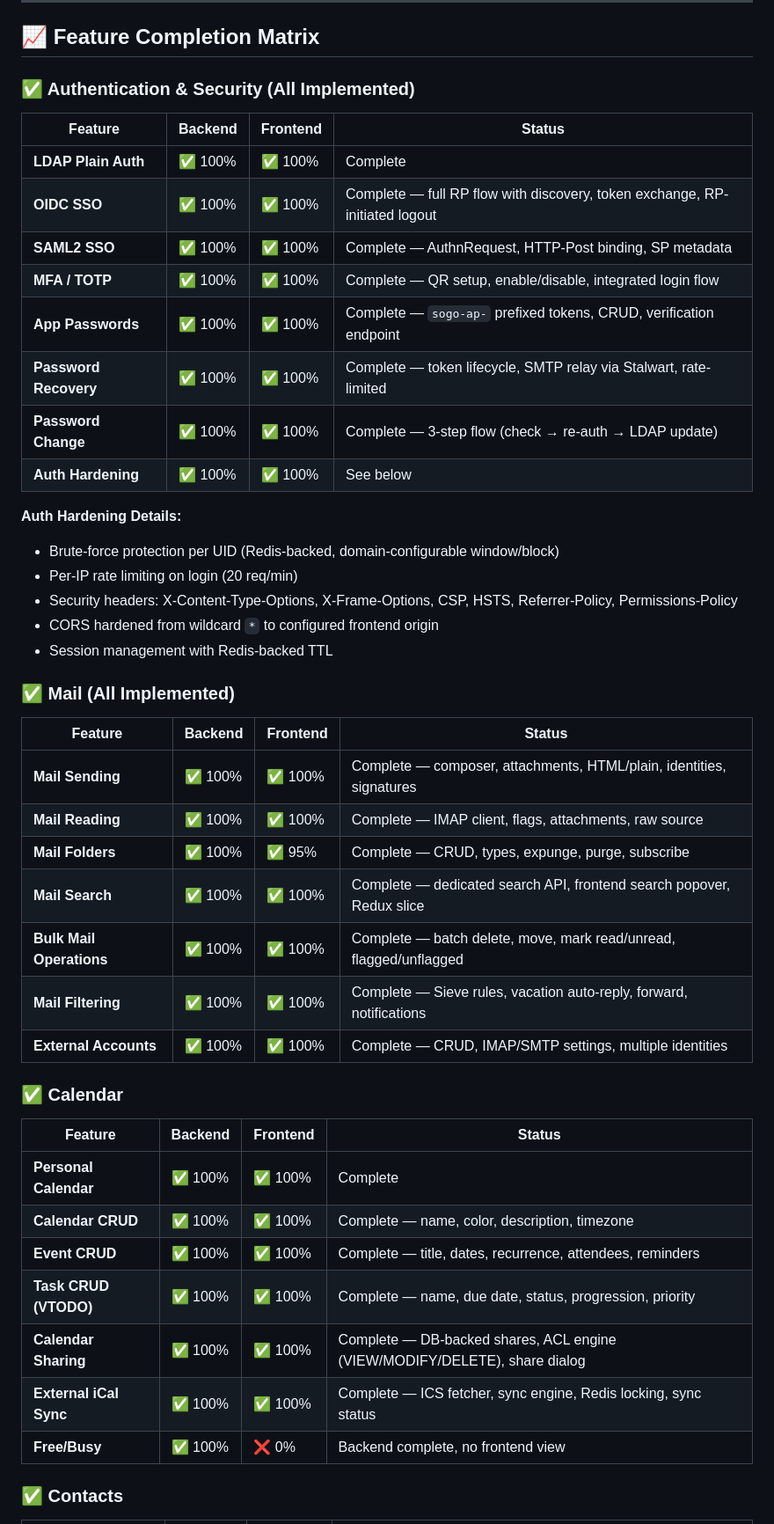
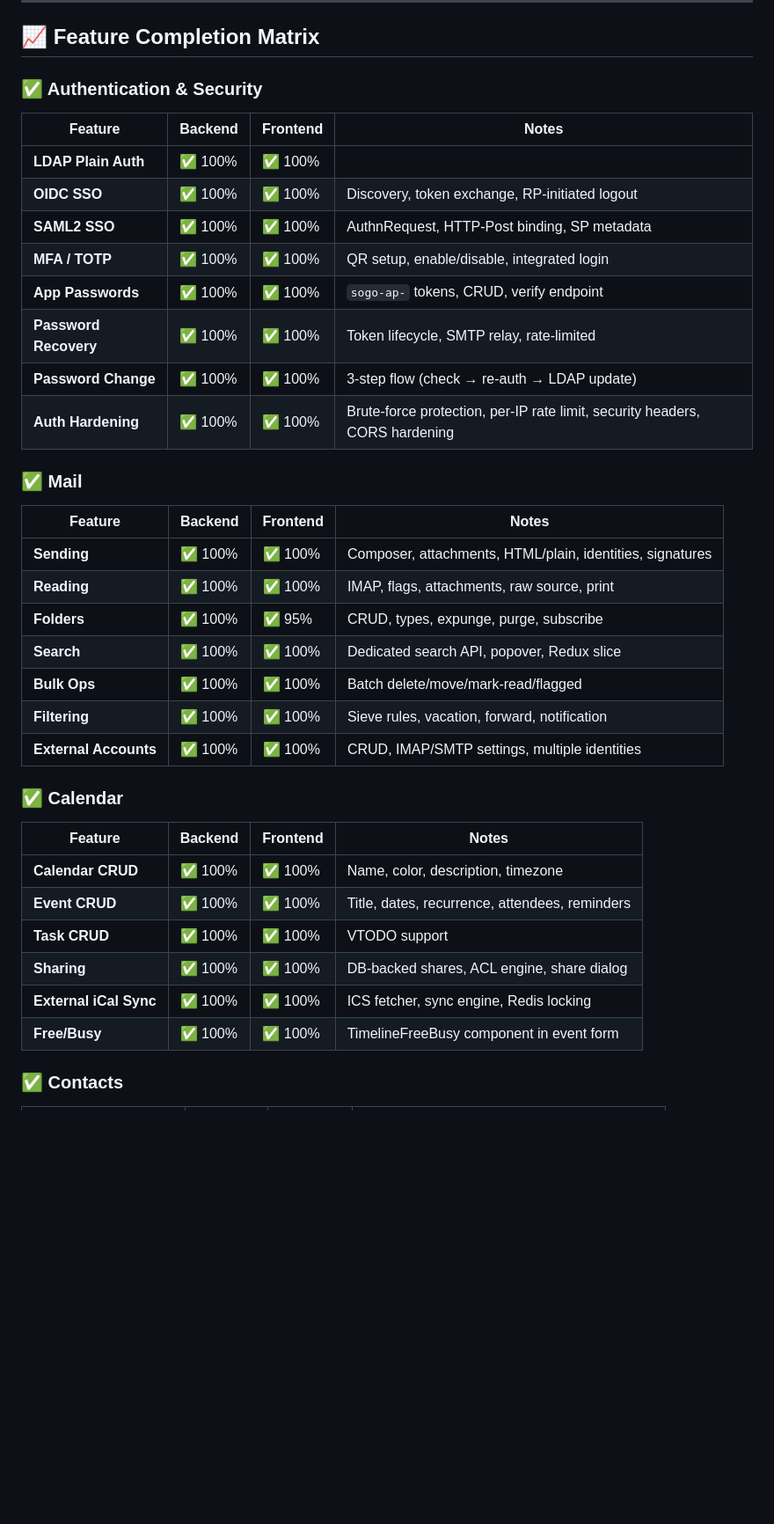
Before and after one commit to tobias-weiss-ai-xr/SOGo6-dockerized, a Markdown page: docs/SOGO6-DEVELOPMENT-STATUS.md, the part around one of its changes. Shown at 88% size. GitHub-like rendering; blank space fills up the shorter version.

```diff
--- a/docs/SOGO6-DEVELOPMENT-STATUS.md
+++ b/docs/SOGO6-DEVELOPMENT-STATUS.md
@@ -64,49 +87,41 @@ graph TD
 
 ## 📈 Feature Completion Matrix
 
-### ✅ Authentication & Security (All Implemented)
+### ✅ Authentication & Security
 
-| Feature | Backend | Frontend | Status |
-|---------|---------|----------|--------|
-| **LDAP Plain Auth** | ✅ 100% | ✅ 100% | Complete |
-| **OIDC SSO** | ✅ 100% | ✅ 100% | Complete — full RP flow with discovery, token exchange, RP-initiated logout |
-| **SAML2 SSO** | ✅ 100% | ✅ 100% | Complete — AuthnRequest, HTTP-Post binding, SP metadata |
-| **MFA / TOTP** | ✅ 100% | ✅ 100% | Complete — QR setup, enable/disable, integrated login flow |
-| **App Passwords** | ✅ 100% | ✅ 100% | Complete — `sogo-ap-` prefixed tokens, CRUD, verification endpoint |
-| **Password Recovery** | ✅ 100% | ✅ 100% | Complete — token lifecycle, SMTP relay via Stalwart, rate-limited |
-| **Password Change** | ✅ 100% | ✅ 100% | Complete — 3-step flow (check → re-auth → LDAP update) |
-| **Auth Hardening** | ✅ 100% | ✅ 100% | See below |
+| Feature | Backend | Frontend | Notes |
+|---------|---------|----------|-------|
+| **LDAP Plain Auth** | ✅ 100% | ✅ 100% | |
+| **OIDC SSO** | ✅ 100% | ✅ 100% | Discovery, token exchange, RP-initiated logout |
+| **SAML2 SSO** | ✅ 100% | ✅ 100% | AuthnRequest, HTTP-Post binding, SP metadata |
+| **MFA / TOTP** | ✅ 100% | ✅ 100% | QR setup, enable/disable, integrated login |
+| **App Passwords** | ✅ 100% | ✅ 100% | `sogo-ap-` tokens, CRUD, verify endpoint |
+| **Password Recovery** | ✅ 100% | ✅ 100% | Token lifecycle, SMTP relay, rate-limited |
+| **Password Change** | ✅ 100% | ✅ 100% | 3-step flow (check → re-auth → LDAP update) |
+| **Auth Hardening** | ✅ 100% | ✅ 100% | Brute-force protection, per-IP rate limit, security headers, CORS hardening |
 
-**Auth Hardening Details:**
-- Brute-force protection per UID (Redis-backed, domain-configurable window/block)
-- Per-IP rate limiting on login (20 req/min)
-- Security headers: X-Content-Type-Options, X-Frame-Options, CSP, HSTS, Referrer-Policy, Permissions-Policy
-- CORS hardened from wildcard `*` to configured frontend origin
-- Session management with Redis-backed TTL
+### ✅ Mail
 
-### ✅ Mail (All Implemented)
-
-| Feature | Backend | Frontend | Status |
-|---------|---------|----------|--------|
-| **Mail Sending** | ✅ 100% | ✅ 100% | Complete — composer, attachments, HTML/plain, identities, signatures |
-| **Mail Reading** | ✅ 100% | ✅ 100% | Complete — IMAP client, flags, attachments, raw source |
-| **Mail Folders** | ✅ 100% | ✅ 95% | Complete — CRUD, types, expunge, purge, subscribe |
-| **Mail Search** | ✅ 100% | ✅ 100% | Complete — dedicated search API, frontend search popover, Redux slice |
-| **Bulk Mail Operations** | ✅ 100% | ✅ 100% | Complete — batch delete, move, mark read/unread, flagged/unflagged |
-| **Mail Filtering** | ✅ 100% | ✅ 100% | Complete — Sieve rules, vacation auto-reply, forward, notifications |
-| **External Accounts** | ✅ 100% | ✅ 100% | Complete — CRUD, IMAP/SMTP settings, multiple identities |
+| Feature | Backend | Frontend | Notes |
+|---------|---------|----------|-------|
+| **Sending** | ✅ 100% | ✅ 100% | Composer, attachments, HTML/plain, identities, signatures |
+| **Reading** | ✅ 100% | ✅ 100% | IMAP, flags, attachments, raw source, print |
+| **Folders** | ✅ 100% | ✅ 95% | CRUD, types, expunge, purge, subscribe |
+| **Search** | ✅ 100% | ✅ 100% | Dedicated search API, popover, Redux slice |
+| **Bulk Ops** | ✅ 100% | ✅ 100% | Batch delete/move/mark-read/flagged |
+| **Filtering** | ✅ 100% | ✅ 100% | Sieve rules, vacation, forward, notification |
+| **External Accounts** | ✅ 100% | ✅ 100% | CRUD, IMAP/SMTP settings, multiple identities |
 
 ### ✅ Calendar
 
-| Feature | Backend | Frontend | Status |
-|---------|---------|----------|--------|
-| **Personal Calendar** | ✅ 100% | ✅ 100% | Complete |
-| **Calendar CRUD** | ✅ 100% | ✅ 100% | Complete — name, color, description, timezone |
-| **Event CRUD** | ✅ 100% | ✅ 100% | Complete — title, dates, recurrence, attendees, reminders |
-| **Task CRUD (VTODO)** | ✅ 100% | ✅ 100% | Complete — name, due date, status, progression, priority |
-| **Calendar Sharing** | ✅ 100% | ✅ 100% | Complete — DB-backed shares, ACL engine (VIEW/MODIFY/DELETE), share dialog |
-| **External iCal Sync** | ✅ 100% | ✅ 100% | Complete — ICS fetcher, sync engine, Redis locking, sync status |
-| **Free/Busy** | ✅ 100% | ❌ 0% | Backend complete, no frontend view |
+| Feature | Backend | Frontend | Notes |
+|---------|---------|----------|-------|
+| **Calendar CRUD** | ✅ 100% | ✅ 100% | Name, color, description, timezone |
+| **Event CRUD** | ✅ 100% | ✅ 100% | Title, dates, recurrence, attendees, reminders |
+| **Task CRUD** | ✅ 100% | ✅ 100% | VTODO support |
+| **Sharing** | ✅ 100% | ✅ 100% | DB-backed shares, ACL engine, share dialog |
+| **External iCal Sync** | ✅ 100% | ✅ 100% | ICS fetcher, sync engine, Redis locking |
+| **Free/Busy** | ✅ 100% | ✅ 100% | TimelineFreeBusy component in event form |
 
 ### ✅ Contacts
 
```
Also changed, not shown: other parts of docs/SOGO6-DEVELOPMENT-STATUS.md (+140 -84 lines).
